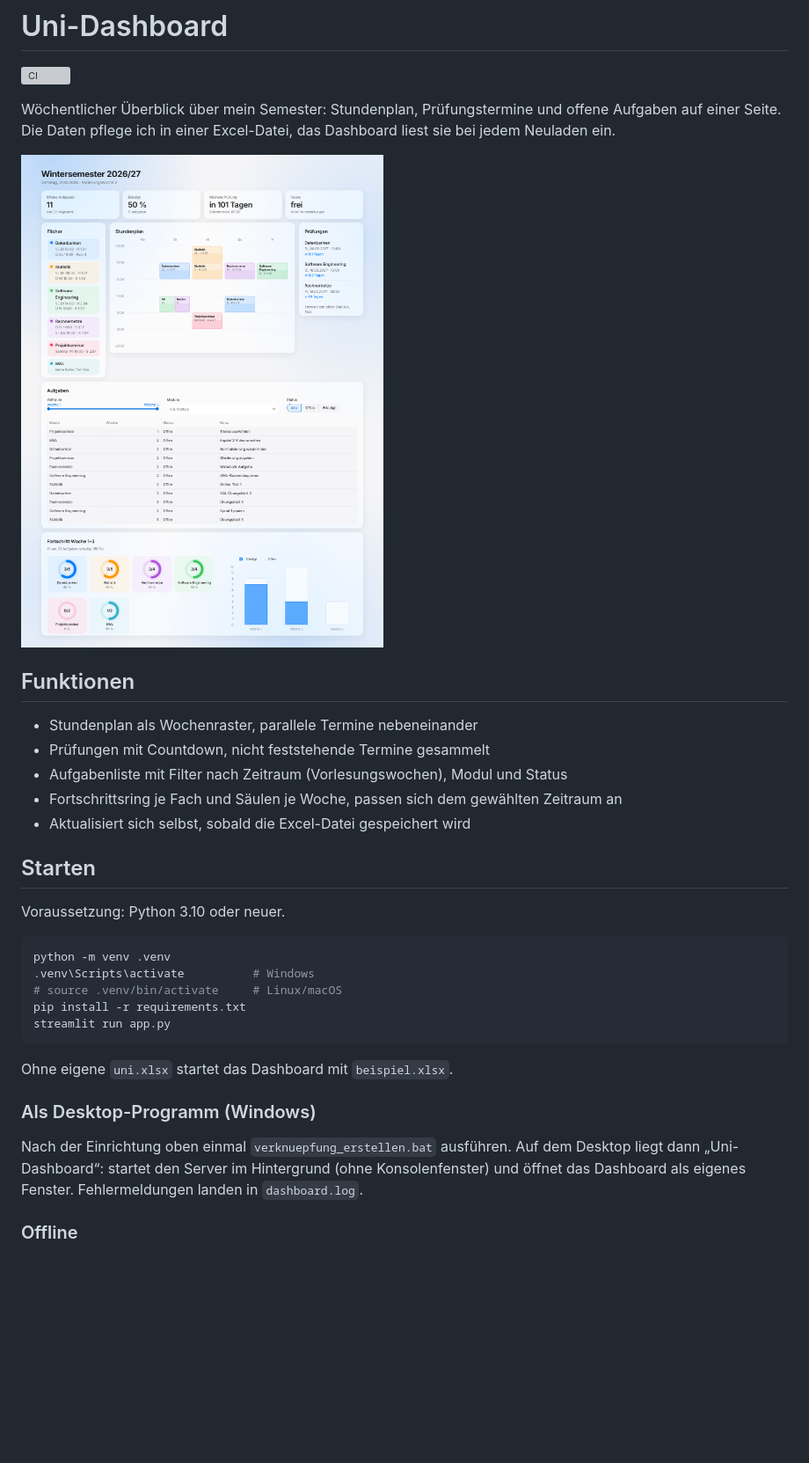
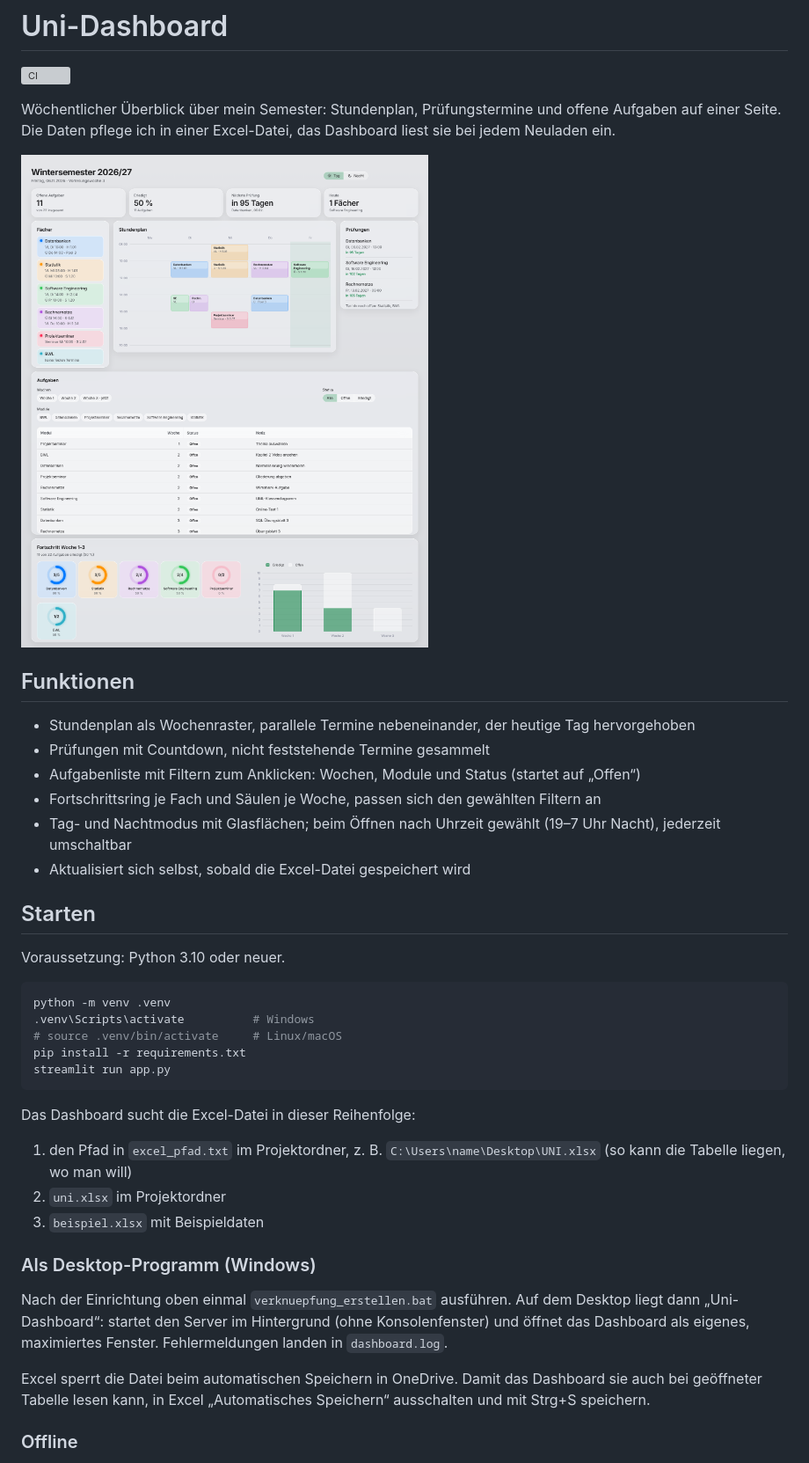
Before and after one commit to Lindt01/uniDashboard, a Markdown page: README.md, the part around one of its changes. Shown at 88% size. GitHub-like rendering; pictures changed too: docs/screenshot.png; blank space fills up the shorter version; grey boxes are pictures that could not be loaded.

Commit message:
README und Screenshot auf aktuellen Stand gebracht

````diff
--- a/README.md
+++ b/README.md
@@ -10,10 +10,11 @@ das Dashboard liest sie bei jedem Neuladen ein.
 
 ## Funktionen
 
-- Stundenplan als Wochenraster, parallele Termine nebeneinander
+- Stundenplan als Wochenraster, parallele Termine nebeneinander, der heutige Tag hervorgehoben
 - Prüfungen mit Countdown, nicht feststehende Termine gesammelt
-- Aufgabenliste mit Filter nach Zeitraum (Vorlesungswochen), Modul und Status
-- Fortschrittsring je Fach und Säulen je Woche, passen sich dem gewählten Zeitraum an
+- Aufgabenliste mit Filtern zum Anklicken: Wochen, Module und Status (startet auf „Offen“)
+- Fortschrittsring je Fach und Säulen je Woche, passen sich den gewählten Filtern an
+- Tag- und Nachtmodus mit Glasflächen; beim Öffnen nach Uhrzeit gewählt (19–7 Uhr Nacht), jederzeit umschaltbar
 - Aktualisiert sich selbst, sobald die Excel-Datei gespeichert wird
 
 ## Starten
@@ -28,14 +29,23 @@ pip install -r requirements.txt
 streamlit run app.py
 ```
 
-Ohne eigene `uni.xlsx` startet das Dashboard mit `beispiel.xlsx`.
+Das Dashboard sucht die Excel-Datei in dieser Reihenfolge:
+
+1. den Pfad in `excel_pfad.txt` im Projektordner, z. B. `C:\Users\name\Desktop\UNI.xlsx`
+   (so kann die Tabelle liegen, wo man will)
+2. `uni.xlsx` im Projektordner
+3. `beispiel.xlsx` mit Beispieldaten
 
 ### Als Desktop-Programm (Windows)
 
 Nach der Einrichtung oben einmal `verknuepfung_erstellen.bat` ausführen. Auf dem
 Desktop liegt dann „Uni-Dashboard“: startet den Server im Hintergrund (ohne
-Konsolenfenster) und öffnet das Dashboard als eigenes Fenster. Fehlermeldungen
-landen in `dashboard.log`.
+Konsolenfenster) und öffnet das Dashboard als eigenes, maximiertes Fenster.
+Fehlermeldungen landen in `dashboard.log`.
+
+Excel sperrt die Datei beim automatischen Speichern in OneDrive. Damit das
+Dashboard sie auch bei geöffneter Tabelle lesen kann, in Excel „Automatisches
+Speichern“ ausschalten und mit Strg+S speichern.
 
 ### Offline
 
````
Also changed, not shown: other parts of README.md (+8 -4 lines).
